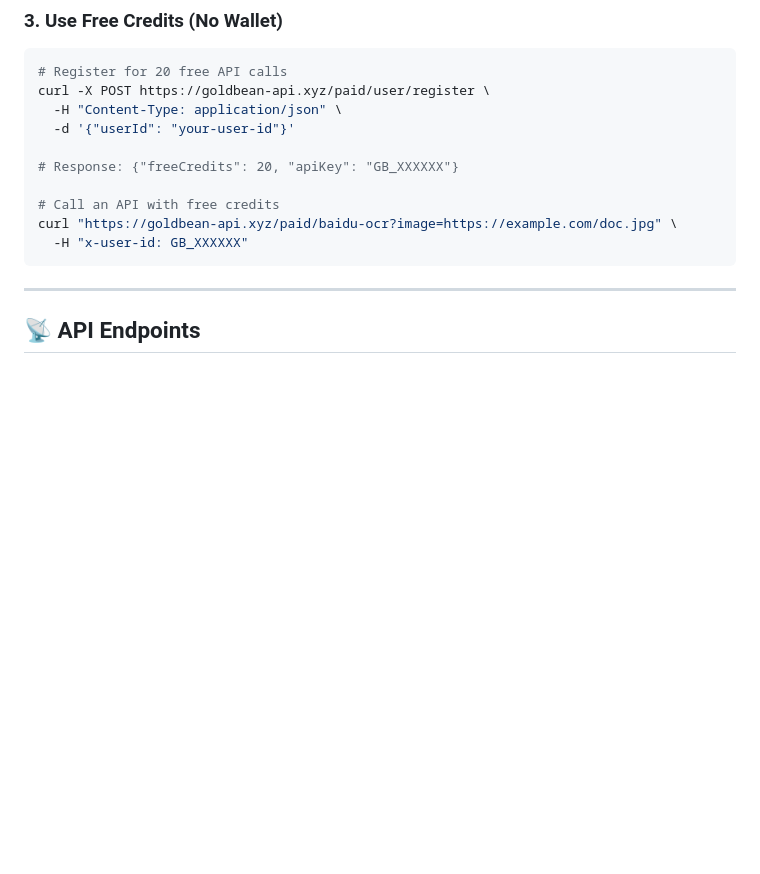
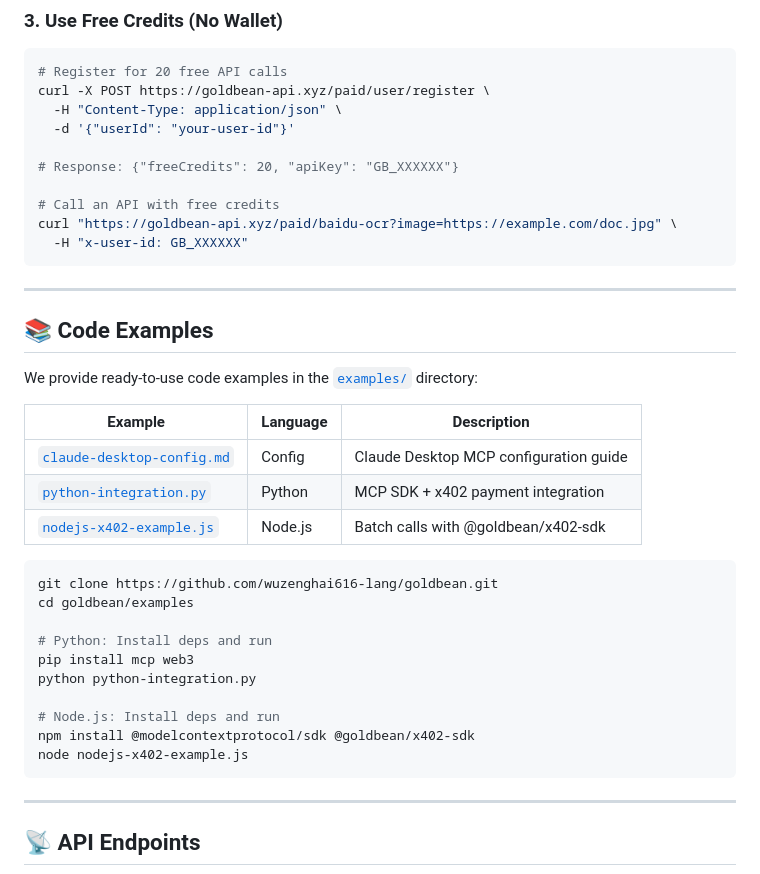
Before and after one commit to wuzenghai616-lang/goldbean, a Markdown page: README.md, the part around the change. GitHub-like rendering; blank space fills up the shorter version.

Commit message:
Add Code Examples section to README

````diff
--- a/README.md
+++ b/README.md
@@ -84,6 +84,32 @@ curl -X POST https://goldbean-api.xyz/paid/user/register \
 # Call an API with free credits
 curl "https://goldbean-api.xyz/paid/baidu-ocr?image=https://example.com/doc.jpg" \
   -H "x-user-id: GB_XXXXXX"
+```
+
+---
+
+
+## 📚 Code Examples
+
+We provide ready-to-use code examples in the [`examples/`](examples/) directory:
+
+| Example | Language | Description |
+|---------|----------|-------------|
+| [`claude-desktop-config.md`](examples/claude-desktop-config.md) | Config | Claude Desktop MCP configuration guide |
+| [`python-integration.py`](examples/python-integration.py) | Python | MCP SDK + x402 payment integration |
+| [`nodejs-x402-example.js`](examples/nodejs-x402-example.js) | Node.js | Batch calls with @goldbean/x402-sdk |
+
+```bash
+git clone https://github.com/wuzenghai616-lang/goldbean.git
+cd goldbean/examples
+
+# Python: Install deps and run
+pip install mcp web3
+python python-integration.py
+
+# Node.js: Install deps and run
+npm install @modelcontextprotocol/sdk @goldbean/x402-sdk
+node nodejs-x402-example.js
 ```
 
 ---
````
